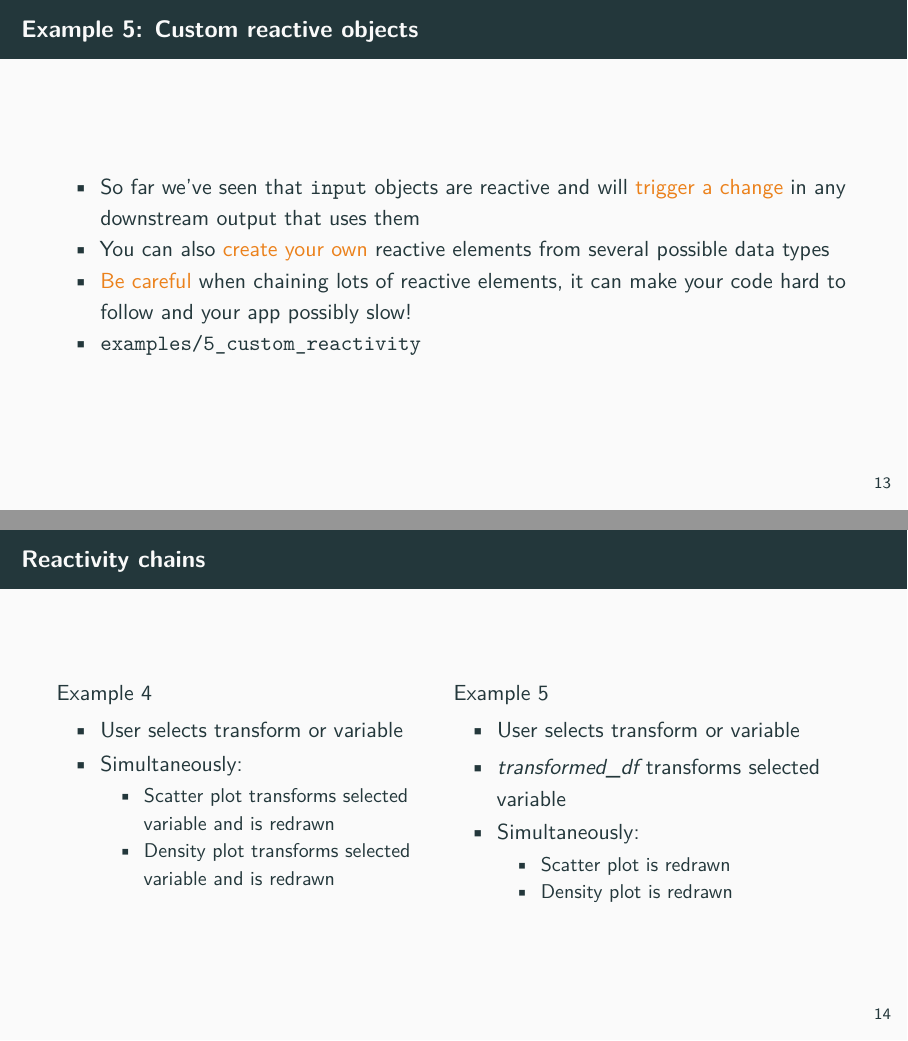
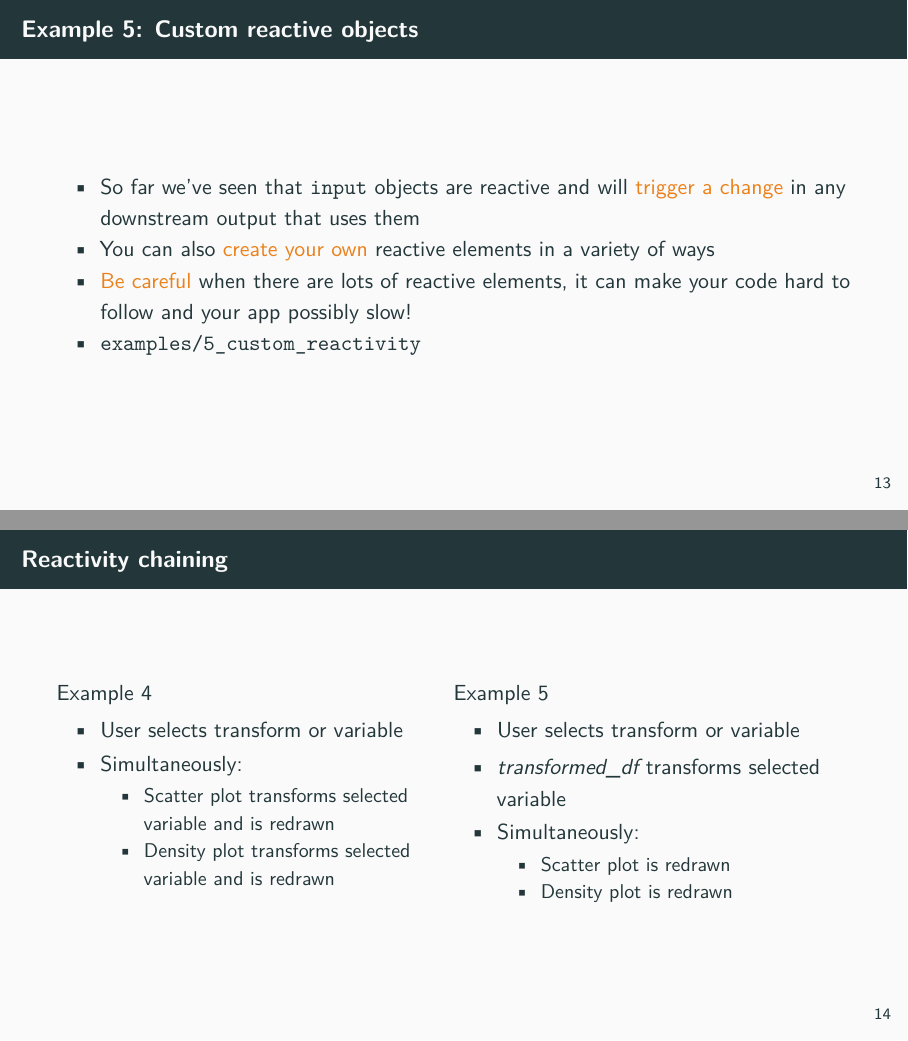
Before and after one commit to stulacy/shiny-introduction, an R Markdown document (slides.Rmd): pages 15 and 16 of 30, joined at a grey line. The pictures show the output file slides.pdf that the author committed with the source.

Commit message:
Additional tweaks

```diff
--- a/slides.Rmd
+++ b/slides.Rmd
@@ -119,11 +119,11 @@ knitr::opts_chunk$set(echo = FALSE)
 ## Example 5: Custom reactive objects
 
   - So far we've seen that `input` objects are reactive and will \alert{trigger a change} in any downstream output that uses them
-  - You can also \alert{create your own} reactive elements from several possible data types
-  - \alert{Be careful} when chaining lots of reactive elements, it can make your code hard to follow and your app possibly slow!
+  - You can also \alert{create your own} reactive elements in a variety of ways
+  - \alert{Be careful} when there are lots of reactive elements, it can make your code hard to follow and your app possibly slow!
   - `examples/5_custom_reactivity`
 
-## Reactivity chains
+## Reactivity chaining
 
 \begin{columns}[T,onlytextwidth]
     \column{0.5\textwidth}
```
Also changed, not shown: README.md, slides.pdf, slides.Rmd (7 more changed lines).
